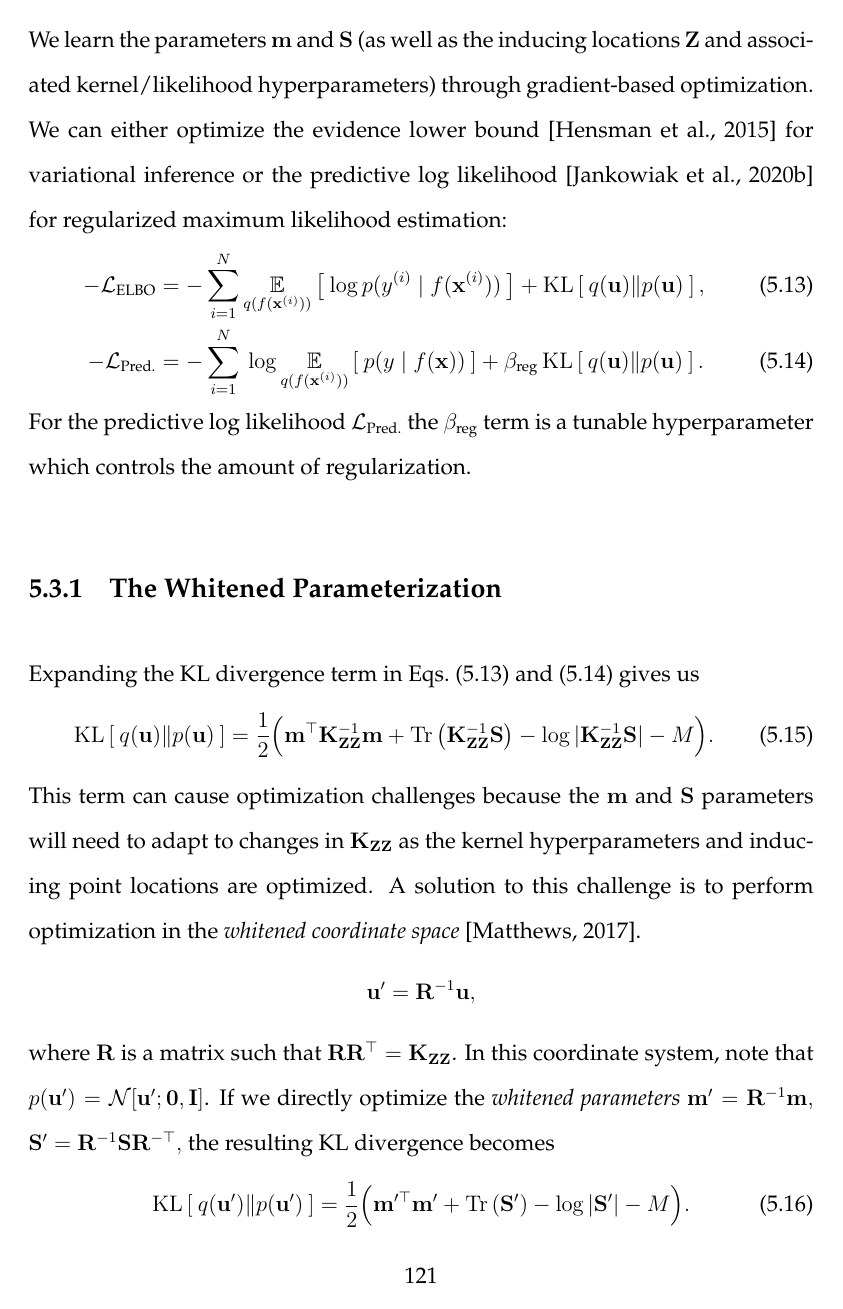
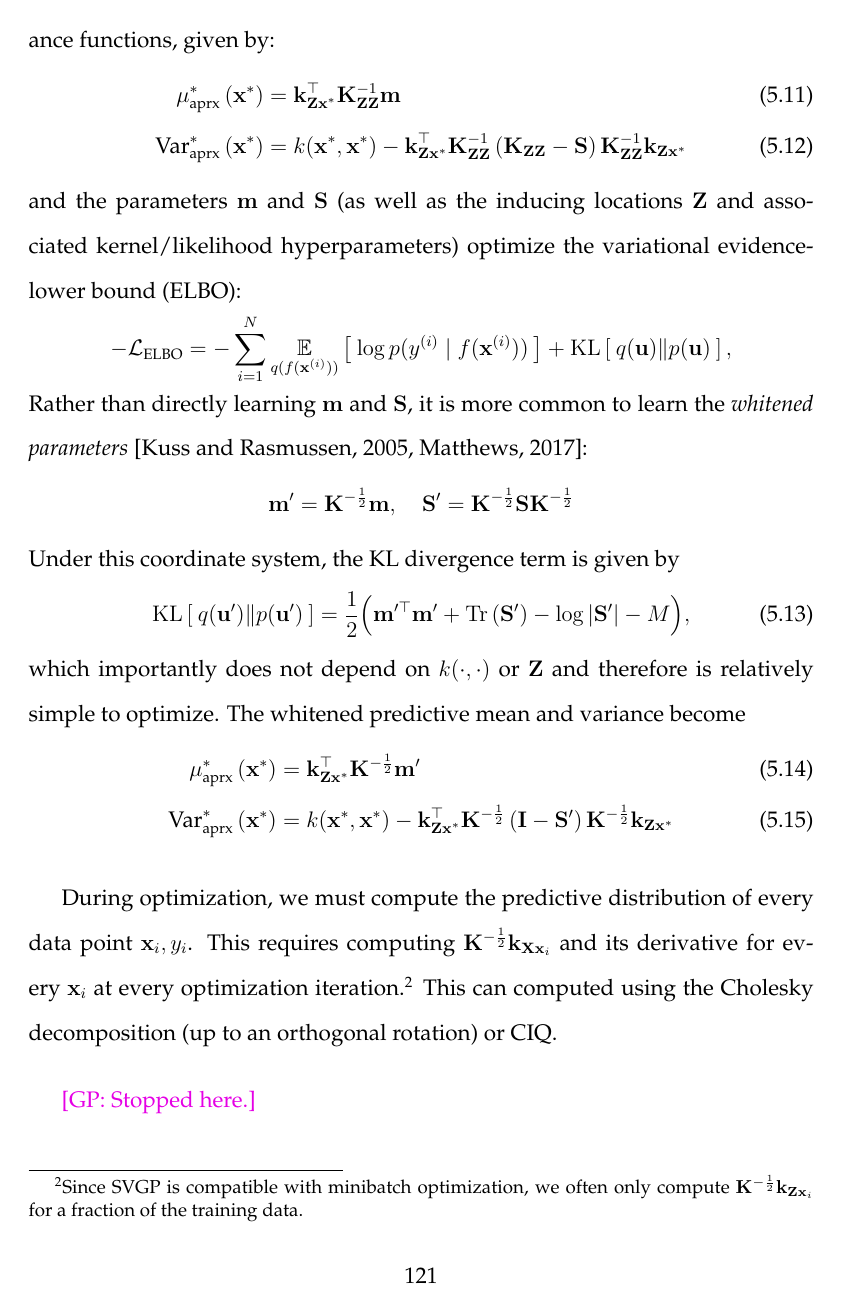
Before and after one commit to gpleiss/thesis, a LaTeX thesis (gpleiss_thesis.tex, which reads chapters/ciq/sections/variational.tex): page 133 of 184. Compiled offline with pdfLaTeX.

Commit message:
Typed more

```diff
--- a/chapters/ciq/sections/variational.tex
+++ b/chapters/ciq/sections/variational.tex
@@ -22,51 +23,31 @@ where $\ameantest{\cdot}$ and $\avartest{\cdot}$ are the (approximate) predictiv
   \label{eqn:approx_pred_covar}
 \end{align}
 %
-We learn the parameters $\bm$ and $\bS$ (as well as the inducing locations $\bZ$ and associated kernel/likelihood hyperparameters) through gradient-based optimization.
-We can either optimize the evidence lower bound \cite{hensman2015scalable} for variational inference or the predictive log likelihood \cite{jankowiak2020parametric} for regularized maximum likelihood estimation:
+and the parameters $\bm$ and $\bS$ (as well as the inducing locations $\bZ$ and associated kernel/likelihood hyperparameters) optimize the variational evidence-lower bound (ELBO):
 %
 \begin{align}
-	-\loglik_\text{ELBO} &= -\sum_{i=1}^N \Evover{q(f(\bx^{(i)}))}{  \: \log p( y^{(i)} \mid f(\bx^{(i)}) ) \: } + \kl{ q(\bu) }{ p(\bu) },
+	-\loglik_\text{ELBO} = -\sum_{i=1}^N \Evover{q(f(\bx^{(i)}))}{  \: \log p( y^{(i)} \mid f(\bx^{(i)}) ) \: } + \kl{ q(\bu) }{ p(\bu) },
 	\label{eqn:elbo}
-	\\
-	-\loglik_\text{Pred.} &= -\sum_{i=1}^N \: \log \Evover{q(f(\bx^{(i)}))}{  \: p( y \mid f(\bx) ) \: } + \beta_\text{reg} \kl{ q(\bu) }{ p(\bu) }.
-	\label{eqn:predll}
+	\nonumber
 \end{align}
 %
-For the predictive log likelihood $\loglik_\text{Pred.}$ the $\beta_\text{reg}$ term is a tunable hyperparameter which controls the amount of regularization.
-
-
-
-\subsection{The Whitened Parameterization}
-
-Expanding the KL divergence term in \cref{eqn:elbo,eqn:predll} gives us
+%The KL divergence is minimized when $\bm = \bzero$ and $\bS = \bK_{\bZ\bZ}$.
+Rather than directly learning $\bm$ and $\bS$, it is more common to learn the \emph{whitened parameters} \cite{kuss2005assessing,matthews2017scalable}:
+\[ \bm' = \bK^{-\frac 1 2} \bm, \quad \bS' = \bK^{-\frac 1 2} \bS \bK^{-\frac 1 2} \]
+Under this coordinate system, the KL divergence term is given by
 %
 \begin{equation}
-	\kl{ q(\bu) }{ p(\bu) } = \frac{1}{2} \Bigl( \bm^\top \bK_{\bZ\bZ}^{-1} \bm + \tr{ \bK_{\bZ\bZ}^{-1} \bS } - \log \vert \bK_{\bZ\bZ}^{-1} \bS \vert - M \Bigr).
-	\label{eqn:kldiv}
-\end{equation}
-%
-%The KL divergence is minimized when $\bm = \bzero$ and $\bS = \bK_{\bZ\bZ}$.
-This term can cause optimization challenges because the $\bm$ and $\bS$ parameters will need to adapt to changes in $\bK_{\bZ\bZ}$ as the kernel hyperparameters and inducing point locations are optimized.
-A solution to this challenge is to perform optimization in the \emph{whitened coordinate space} \cite{matthews2017scalable}.
-\[ \bu' = \bR^{-1} \bu, \]
-where $\bR$ is a matrix such that $\bR \bR^\top = \bK_{\bZ\bZ}$.
-In this coordinate system, note that $p(\bu') = \normaldist{ \bu'; \bzero}{\bI}$.
-If we directly optimize the \emph{whitened parameters} $\bm' = \bR^{-1} \bm,$ $\bS' = \bR^{-1} \bS \bR^{-\top},$
-the resulting KL divergence becomes
-%
-\begin{equation}
-	\kl{ q(\bu') }{ p(\bu') } = \frac{1}{2} \Bigl( \bm^{\prime \top} \bm' + \tr{ \bS' } - \log \vert \bS' \vert - M \Bigr).
+	\kl{ q(\bu') }{ p(\bu') } = \frac{1}{2} \Bigl( \bm^{\prime \top} \bm' + \tr{ \bS' } - \log \vert \bS' \vert - M \Bigr),
 	\label{eqn:kldiv_whitened}
 \end{equation}
 %
-This term does not depend on $k(\cdot,\cdot)$ or $\bZ$, which makes optimization much more stable.
-Under the whitened coordinate system, the predictive mean and variance of \cref{eqn:approx_pred_mean,eqn:approx_pred_covar} become
+which importantly does not depend on $k(\cdot,\cdot)$ or $\bZ$ and therefore is relatively simple to optimize.
+The whitened predictive mean and variance become
 %
 \begin{align}
-  \ameantest{\bxtest} &= \bk_{\bZ\bxtest}^\top \bR^{-\top} \bm'
+  \ameantest{\bxtest} &= \bk_{\bZ\bxtest}^\top \bK^{-\frac 1 2} \bm'
   \label{eqn:approx_pred_mean} \\
   \avartest{\bxtest} &= k(\bxtest, \bxtest) -
-    \bk_{\bZ\bxtest}^\top \bR^{-\top} \left( \bI - \bS' \right) \bR^{-1} \bk_{\bZ\bxtest}
+    \bk_{\bZ\bxtest}^\top \bK^{-\frac 1 2} \left( \bI - \bS' \right) \bK^{-\frac 1 2} \bk_{\bZ\bxtest}
   \label{eqn:approx_pred_covar}
 \end{align}
@@ -77,3 +55,10 @@ It is worth noting that all possible choices of $\bR$ are equivalent up to an or
+During optimization, we must compute the predictive distribution of every data point $\bx_i, y_i$.
+This requires computing $\bK^{- \frac 1 2} \bk_{\bX \bx_i}$ and its derivative for every $\bx_i$ at every optimization iteration.\footnote{
+  Since SVGP is compatible with minibatch optimization, we often only compute $\bK^{- \frac 1 2} \bk_{\bZ \bx_i}$ for a fraction of the training data.
+}
+This can computed using the Cholesky decomposition (up to an orthogonal rotation) or CIQ.
+
+\gp{Stopped here.}
 
 \begin{figure}[t!]
   \centering
```
Also changed, not shown: chapters/ciq/sections/method.tex (+11 -7 lines), chapters/ciq/sections/variational.tex (8 more changed lines).
